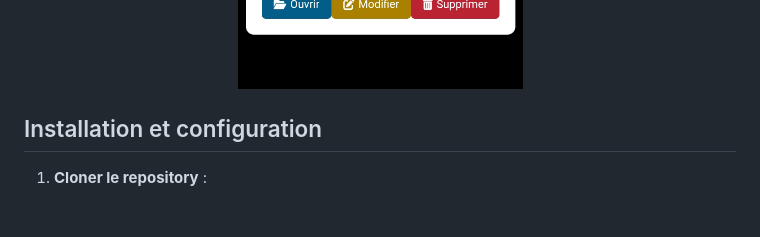
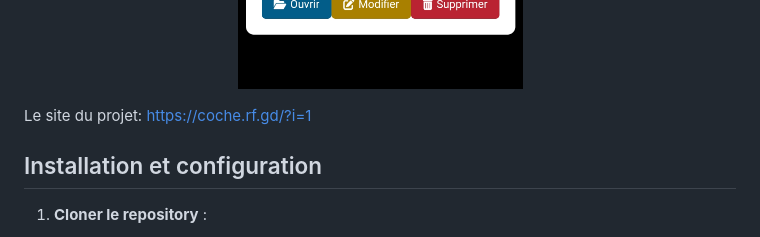
Before and after one commit to Traxxouu/Projet-Coche, a Markdown page: README.md, the part around the change. Drawn GitHub-style; blank space fills up the shorter version.

```diff
--- a/README.md
+++ b/README.md
@@ -18,7 +18,7 @@
   <img src="https://github.com/Traxxouu/Projet-Coche/blob/main/image/vue_mobile_app.jpg" alt="Vue Mobile" width="300"/>
 </p>
 
-
+Le site du projet: https://coche.rf.gd/?i=1
 
 ## Installation et configuration
 
```
